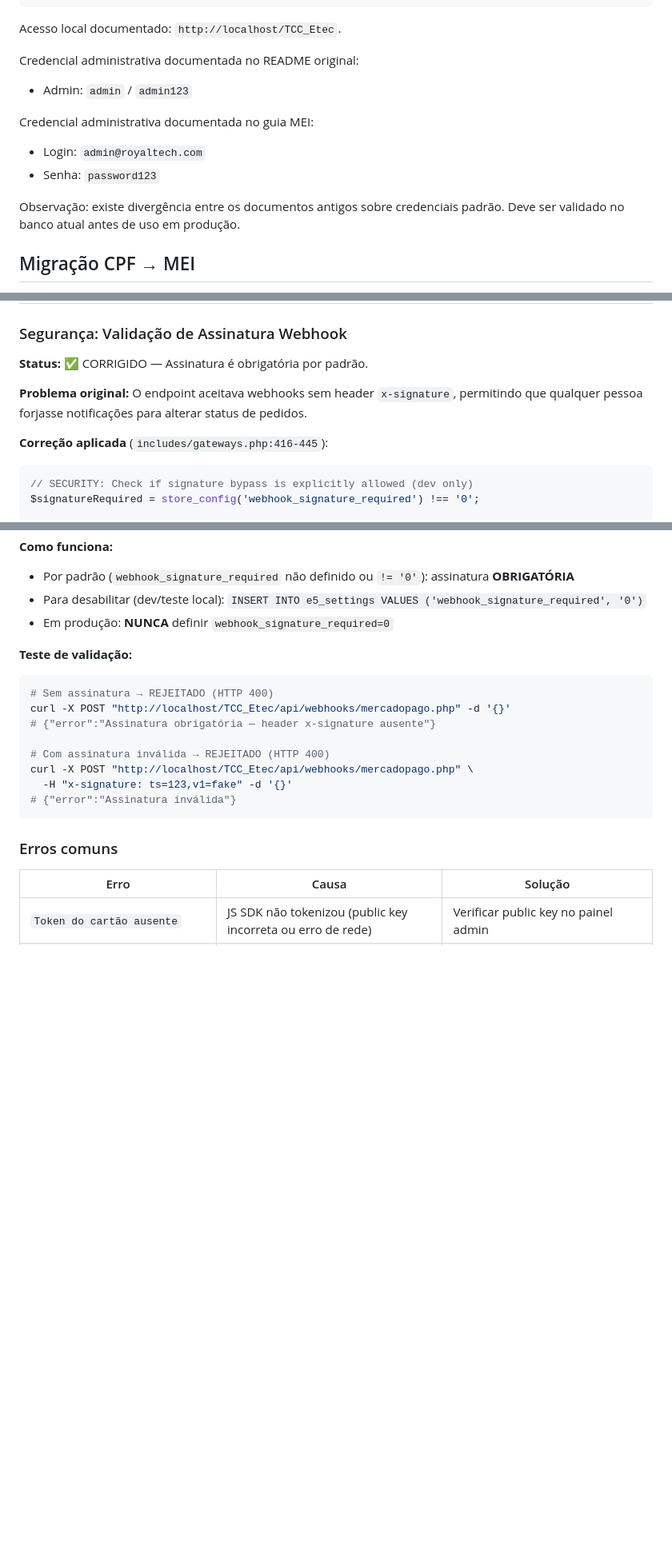
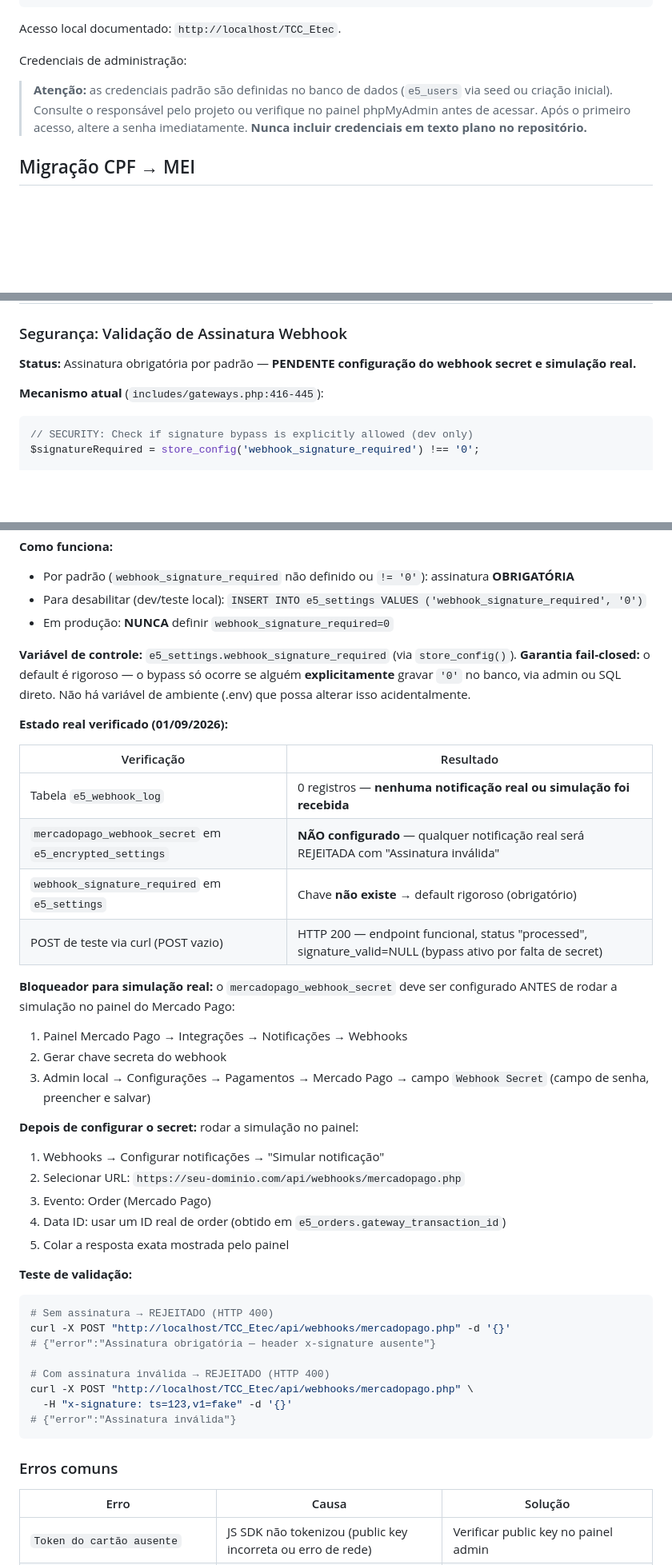
Before and after one commit to VitaoDeveloper/TCC_Etec, a Markdown page: DOCUMENTACAO.md, 3 parts joined by grey strips. Shown at 80% size. Rendered like a GitHub page; blank space fills up the shorter version.

Commit message:
docs: consolida documentação em DOCUMENTACAO.md, remove arquivos soltos
- Remove SETUP.md e PROXIMOS_PASSOS.md (conteúdo consolidado)
- Remove admin123 de texto puro → aviso genérico
- Atualiza seção webhooks: 0 logs, secret não configurado, bloqueador
- Documenta variável webhook_signature_required e fail-closed
- Suaviza afirmações 'Pronto para produção' → pendências de webhook
- Documenta passos para configuração do webhook secret + simulação real

````diff
--- a/DOCUMENTACAO.md
+++ b/DOCUMENTACAO.md
@@ -87,16 +87,9 @@ cp .env.example .env
 
 Acesso local documentado: `http://localhost/TCC_Etec`.
 
-Credencial administrativa documentada no README original:
+Credenciais de administração:
 
-- Admin: `admin` / `admin123`
-
-Credencial administrativa documentada no guia MEI:
-
-- Login: `admin@royaltech.com`
-- Senha: `password123`
-
-Observação: existe divergência entre os documentos antigos sobre credenciais padrão. Deve ser validado no banco atual antes de uso em produção.
+> **Atenção:** as credenciais padrão são definidas no banco de dados (`e5_users` via seed ou criação inicial). Consulte o responsável pelo projeto ou verifique no painel phpMyAdmin antes de acessar. Após o primeiro acesso, altere a senha imediatamente. **Nunca incluir credenciais em texto plano no repositório.**
 
 ## Migração CPF → MEI
 
@@ -928,11 +928,9 @@ Front-end (JS SDK)          Servidor (PHP + SDK dx-php)       API Mercado Pago
 
 ### Segurança: Validação de Assinatura Webhook
 
-**Status:** ✅ CORRIGIDO — Assinatura é obrigatória por padrão.
+**Status:** Assinatura obrigatória por padrão — **PENDENTE configuração do webhook secret e simulação real.**
 
-**Problema original:** O endpoint aceitava webhooks sem header `x-signature`, permitindo que qualquer pessoa forjasse notificações para alterar status de pedidos.
-
-**Correção aplicada** (`includes/gateways.php:416-445`):
+**Mecanismo atual** (`includes/gateways.php:416-445`):
 
 ```php
 // SECURITY: Check if signature bypass is explicitly allowed (dev only)
@@ -955,6 +953,30 @@ if ($signatureRequired) {
 - Por padrão (`webhook_signature_required` não definido ou `!= '0'`): assinatura **OBRIGATÓRIA**
 - Para desabilitar (dev/teste local): `INSERT INTO e5_settings VALUES ('webhook_signature_required', '0')`
 - Em produção: **NUNCA** definir `webhook_signature_required=0`
+
+**Variável de controle:** `e5_settings.webhook_signature_required` (via `store_config()`).
+**Garantia fail-closed:** o default é rigoroso — o bypass só ocorre se alguém **explicitamente** gravar `'0'` no banco, via admin ou SQL direto. Não há variável de ambiente (.env) que possa alterar isso acidentalmente.
+
+**Estado real verificado (01/09/2026):**
+
+| Verificação | Resultado |
+|---|---|
+| Tabela `e5_webhook_log` | 0 registros — **nenhuma notificação real ou simulação foi recebida** |
+| `mercadopago_webhook_secret` em `e5_encrypted_settings` | **NÃO configurado** — qualquer notificação real será REJEITADA com "Assinatura inválida" |
+| `webhook_signature_required` em `e5_settings` | Chave **não existe** → default rigoroso (obrigatório) |
+| POST de teste via curl (POST vazio) | HTTP 200 — endpoint funcional, status "processed", signature_valid=NULL (bypass ativo por falta de secret) |
+
+**Bloqueador para simulação real:** o `mercadopago_webhook_secret` deve ser configurado ANTES de rodar a simulação no painel do Mercado Pago:
+1. Painel Mercado Pago → Integrações → Notificações → Webhooks
+2. Gerar chave secreta do webhook
+3. Admin local → Configurações → Pagamentos → Mercado Pago → campo `Webhook Secret` (campo de senha, preencher e salvar)
+
+**Depois de configurar o secret:** rodar a simulação no painel:
+1. Webhooks → Configurar notificações → "Simular notificação"
+2. Selecionar URL: `https://seu-dominio.com/api/webhooks/mercadopago.php`
+3. Evento: Order (Mercado Pago)
+4. Data ID: usar um ID real de order (obtido em `e5_orders.gateway_transaction_id`)
+5. Colar a resposta exata mostrada pelo painel
 
 **Teste de validação:**
 ```bash
````
Also changed, not shown: other parts of DOCUMENTACAO.md (+13 -6 lines).
